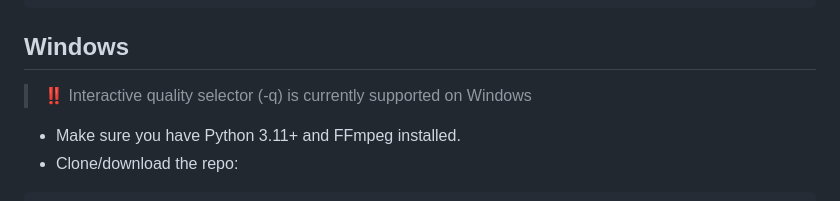
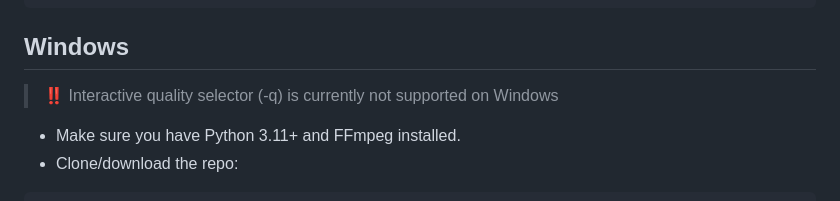
Before and after one commit to TheAnonymousCrusher/yt-nerddl, a Markdown page: README.md, the part around the change. Drawn GitHub-style.

```diff
--- a/README.md
+++ b/README.md
@@ -90,7 +90,7 @@ yt-nerddl [options] <youtube-url>
 
 ## Windows
 
->‼️ Interactive quality selector (-q) is currently supported on Windows
+>‼️ Interactive quality selector (-q) is currently not supported on Windows
 
 - Make sure you have Python 3.11+ and FFmpeg installed.
 - Clone/download the repo:
```
